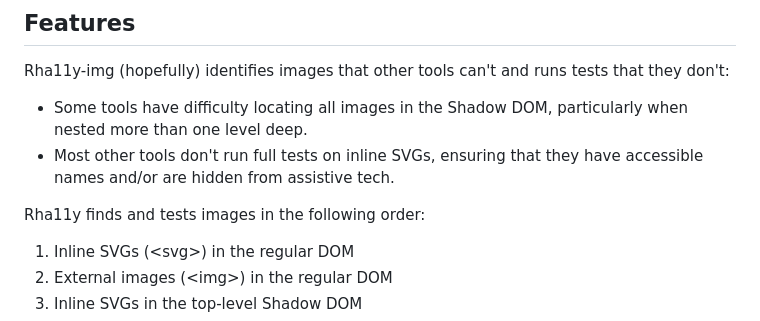
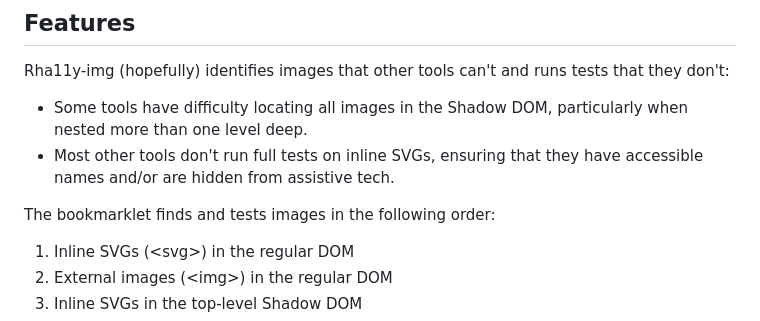
Before and after one commit to hellogreg/rha11y-tools, a Markdown page: README.md, the part around the change. GitHub-like rendering.

Commit message:
text tweaks

```diff
--- a/README.md
+++ b/README.md
@@ -25,7 +25,7 @@ Rha11y-img (hopefully) identifies images that other tools can't and runs tests t
 - Some tools have difficulty locating all images in the Shadow DOM, particularly when nested more than one level deep.
 - Most other tools don't run full tests on inline SVGs, ensuring that they have accessible names and/or are hidden from assistive tech.
 
-Rha11y finds and tests images in the following order:
+The bookmarklet finds and tests images in the following order:
 
 1. Inline SVGs (&lt;svg&gt;) in the regular DOM
 2. External images (&lt;img&gt;) in the regular DOM
```
